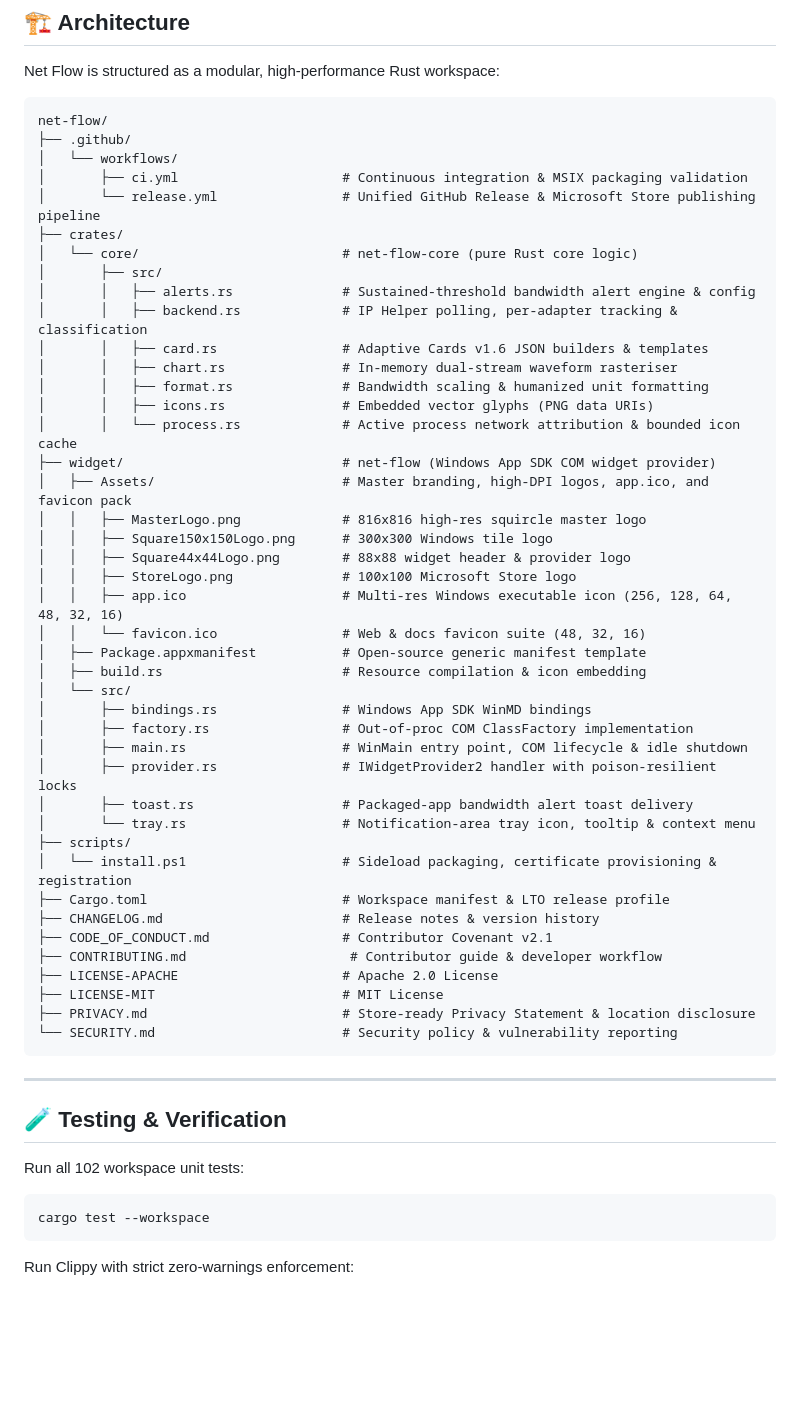
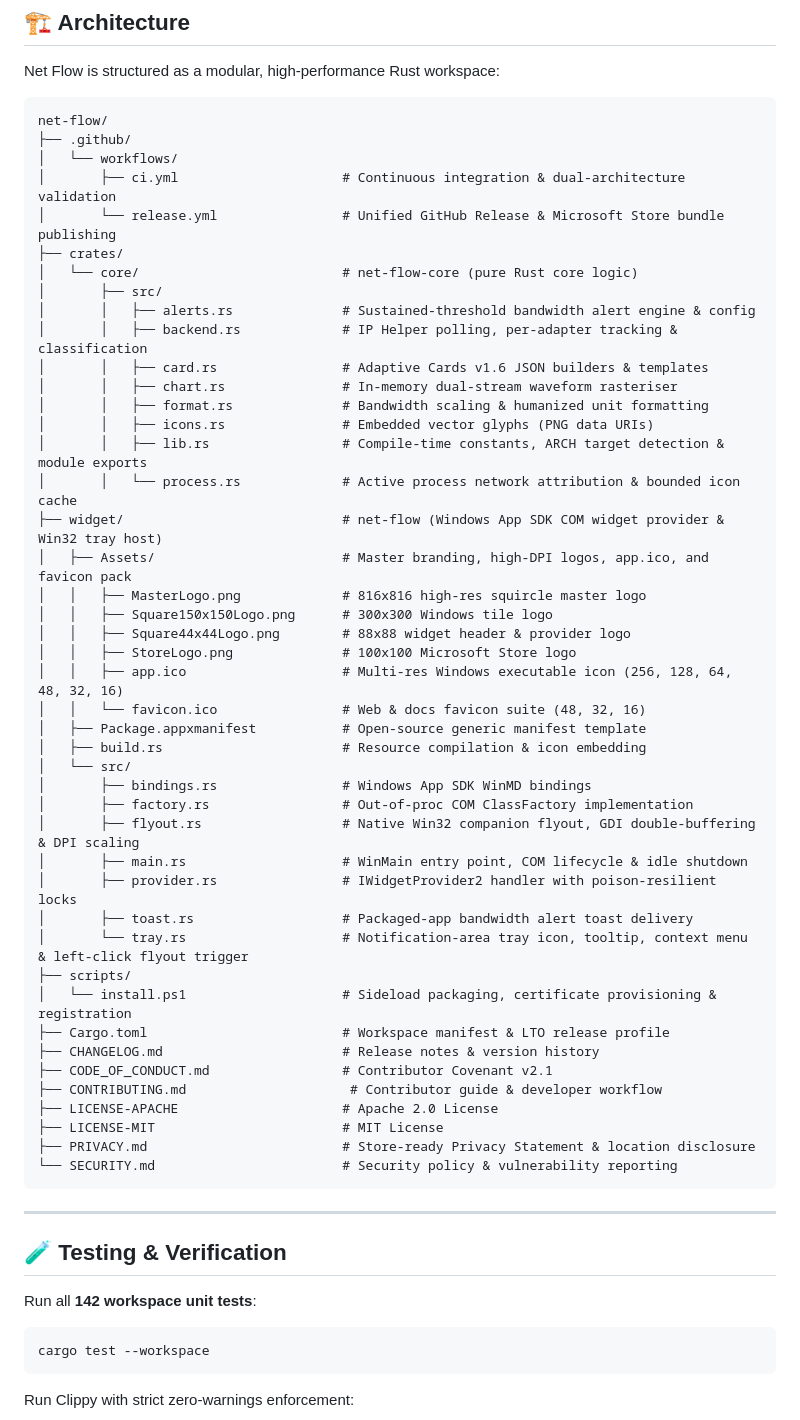
Before and after one commit to rockerrishabh/Net-Flow, a Markdown page: README.md, the part around one of its changes. Rendered like a GitHub page; blank space fills up the shorter version.

````diff
--- a/README.md
+++ b/README.md
@@ -144,8 +183,8 @@ Net Flow is structured as a modular, high-performance Rust workspace:
 net-flow/
 ├── .github/
 │   └── workflows/
-│       ├── ci.yml                     # Continuous integration & MSIX packaging validation
-│       └── release.yml                # Unified GitHub Release & Microsoft Store publishing pipeline
+│       ├── ci.yml                     # Continuous integration & dual-architecture validation
+│       └── release.yml                # Unified GitHub Release & Microsoft Store bundle publishing
 ├── crates/
 │   └── core/                          # net-flow-core (pure Rust core logic)
 │       ├── src/
@@ -155,8 +194,9 @@ net-flow/
 │       │   ├── chart.rs               # In-memory dual-stream waveform rasteriser
 │       │   ├── format.rs              # Bandwidth scaling & humanized unit formatting
 │       │   ├── icons.rs               # Embedded vector glyphs (PNG data URIs)
+│       │   ├── lib.rs                 # Compile-time constants, ARCH target detection & module exports
 │       │   └── process.rs             # Active process network attribution & bounded icon cache
-├── widget/                            # net-flow (Windows App SDK COM widget provider)
+├── widget/                            # net-flow (Windows App SDK COM widget provider & Win32 tray host)
 │   ├── Assets/                        # Master branding, high-DPI logos, app.ico, and favicon pack
 │   │   ├── MasterLogo.png             # 816x816 high-res squircle master logo
 │   │   ├── Square150x150Logo.png      # 300x300 Windows tile logo
@@ -169,10 +209,11 @@ net-flow/
 │   └── src/
 │       ├── bindings.rs                # Windows App SDK WinMD bindings
 │       ├── factory.rs                 # Out-of-proc COM ClassFactory implementation
+│       ├── flyout.rs                  # Native Win32 companion flyout, GDI double-buffering & DPI scaling
 │       ├── main.rs                    # WinMain entry point, COM lifecycle & idle shutdown
 │       ├── provider.rs                # IWidgetProvider2 handler with poison-resilient locks
 │       ├── toast.rs                   # Packaged-app bandwidth alert toast delivery
-│       └── tray.rs                    # Notification-area tray icon, tooltip & context menu
+│       └── tray.rs                    # Notification-area tray icon, tooltip, context menu & left-click flyout trigger
 ├── scripts/
 │   └── install.ps1                    # Sideload packaging, certificate provisioning & registration
 ├── Cargo.toml                         # Workspace manifest & LTO release profile
@@ -189,7 +230,7 @@ net-flow/
 
 ## 🧪 Testing & Verification
 
-Run all 102 workspace unit tests:
+Run all **142 workspace unit tests**:
 
 ```powershell
 cargo test --workspace
````
Also changed, not shown: other parts of README.md (+71 -32 lines).
